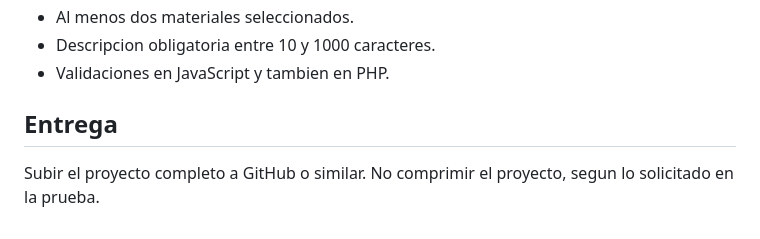
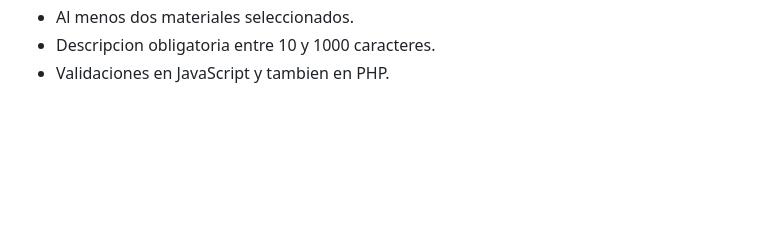
Before and after one commit to deulys/desis-productos, a Markdown page: README.md, the part around the change. Rendered like a GitHub page; blank space fills up the shorter version.

Commit message:
Remove delivery section from README
Removed delivery instructions from the README.

```diff
--- a/README.md
+++ b/README.md
@@ -169,8 +169,3 @@ el formulario.
 - Al menos dos materiales seleccionados.
 - Descripcion obligatoria entre 10 y 1000 caracteres.
 - Validaciones en JavaScript y tambien en PHP.
-
-## Entrega
-
-Subir el proyecto completo a GitHub o similar.
-No comprimir el proyecto, segun lo solicitado en la prueba.
```
